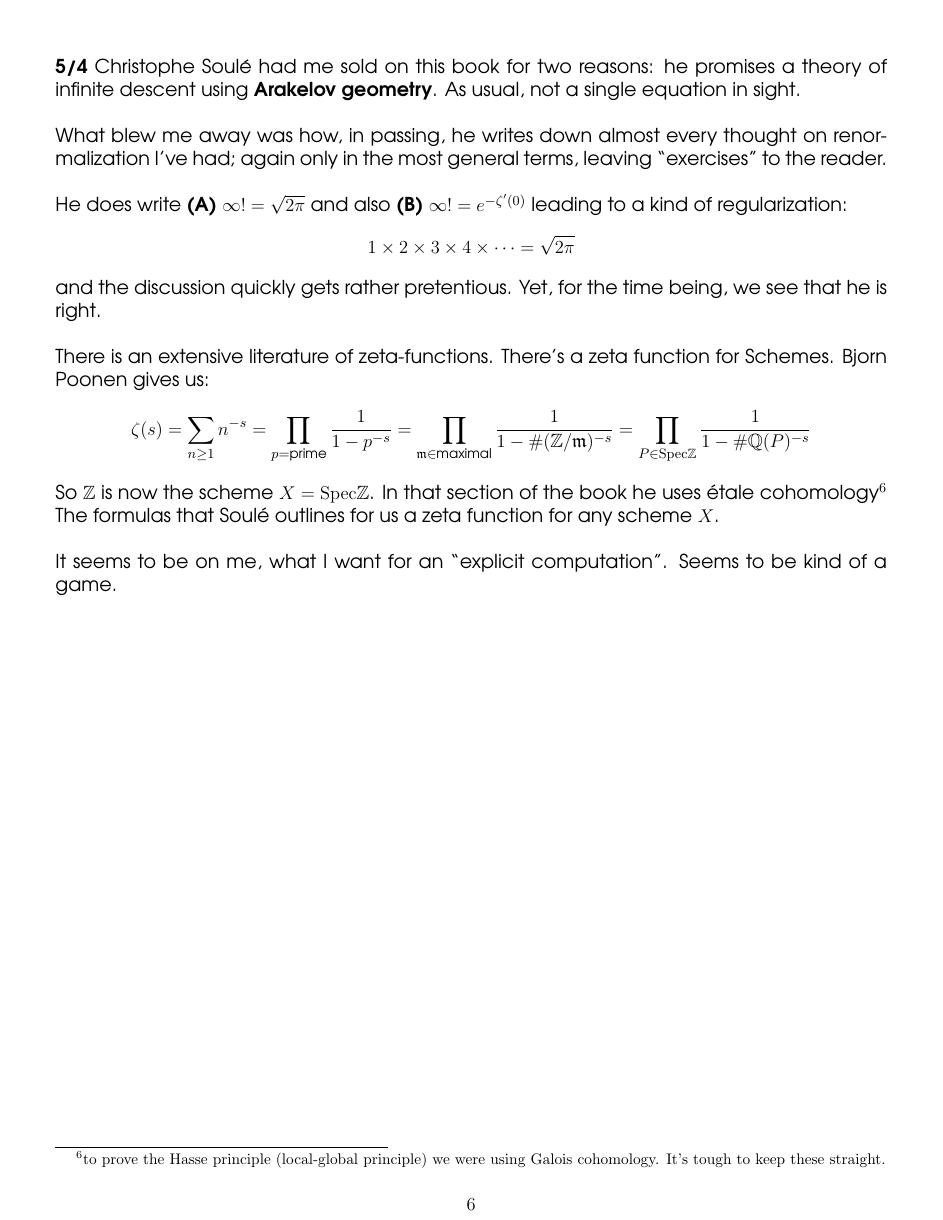
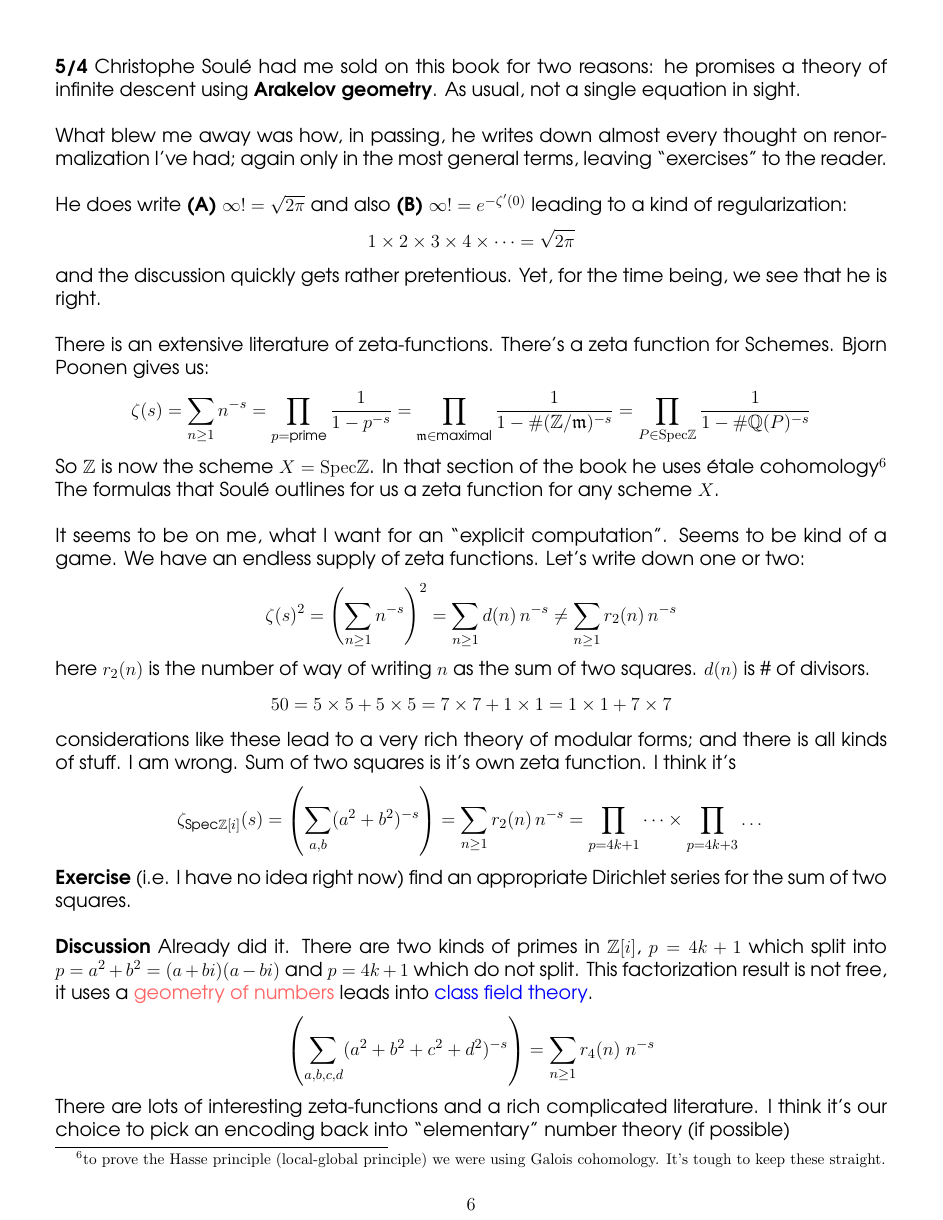
Before and after one commit to mango314/math-blog, a LaTeX document (2017/050117-nilsequences.tex): page 6 of 7 before the commit and page 6 of 8 after it. Compiled offline with pdfLaTeX.

Commit message:
a reasonable number

```diff
--- a/2017/050117-nilsequences.tex
+++ b/2017/050117-nilsequences.tex
@@ -178,5 +178,15 @@ There is an extensive literature of zeta-functions.  There's a zeta function for
 $$ \zeta(s) = \sum_{n \geq 1} n^{-s} = \prod_{p = \text{prime}} \frac{1}{1-p^{-s}} =
 \prod_{\mathfrak{m}\in \text{maximal}} \frac{1}{1- \# (\mathbb{Z}/\mathfrak{m})^{-s}} = \prod_{P \in \mathrm{Spec}\mathbb{Z}} \frac{1}{1-\# \mathbb{Q}(P)^{-s}}$$
 So $\mathbb{Z}$ is now the scheme $X = \mathrm{Spec} \mathbb{Z}$. In that section of the book he uses \'{e}tale cohomology\footnote{to prove the Hasse principle (local-global principle) we were using Galois cohomology.  It's tough to keep these straight.} The formulas that Soul\'{e} outlines for us a zeta function for any scheme $X$. \\ \\
-It seems to be on me, what I want for an ``explicit computation".  Seems to be kind of a game.
+It seems to be on me, what I want for an ``explicit computation".  Seems to be kind of a game.  We have an endless supply of zeta functions.  Let's write down one or two:
+$$ \zeta(s)^2 = \left( \sum_{n \geq 1} n^{-s} \right)^2 = \sum_{n \geq 1} d(n) \, n^{-s} \neq \sum_{n \geq 1} r_2(n) \, n^{-s}  $$
+here $r_2(n)$ is the number of way of writing $n$ as the sum of two squares.  $d(n)$ is \# of divisors.
+$$ 50 = 5 \times 5 + 5 \times 5 = 7 \times 7 + 1 \times 1 = 1 \times 1 + 7 \times 7 $$
+considerations like these lead to a very rich theory of modular forms; and there is all kinds of stuff.  I am wrong.  Sum of two squares is it's own zeta function.  I think it's
+$$ \zeta_{\text{Spec}\mathbb{Z}[i]}(s) = \left( \sum_{a,b} (a^2+ b^2)^{-s} \right)  = \sum_{n \geq 1} r_2(n) \, n^{-s} = \prod_{p = 4k+1} \dots \times \prod_{p = 4k+3} \dots $$
+\textbf{Exercise} (i.e. I have no idea right now) find an appropriate Dirichlet series for the sum of two squares. \\ \\
+\textbf{Discussion} Already did it.  There are two kinds of primes in $\mathbb{Z}[i]$, $p = 4k+1$ which split into $p = a^2 + b^2 = (a+bi)(a-bi) $ and $p = 4k+1$ which do not split.  This factorization result is not free, it uses a {\color{red!60!white}geometry of numbers} leads into {\color{blue}class field theory}.
+$$ \left( \sum_{a,b,c,d} (a^2+ b^2 + c^2 + d^2)^{-s} \right) =  \sum_{n \geq 1} r_4(n) \; n^{-s}  $$
+There are lots of interesting zeta-functions and a rich complicated literature. I think it's our choice to pick an encoding back into ``elementary" number theory (if possible)
 
+\newpage
```
Also changed, not shown: 2017/050117-nilsequences.pdf, 2017/050117-nilsequences.tex (22 more changed lines).
